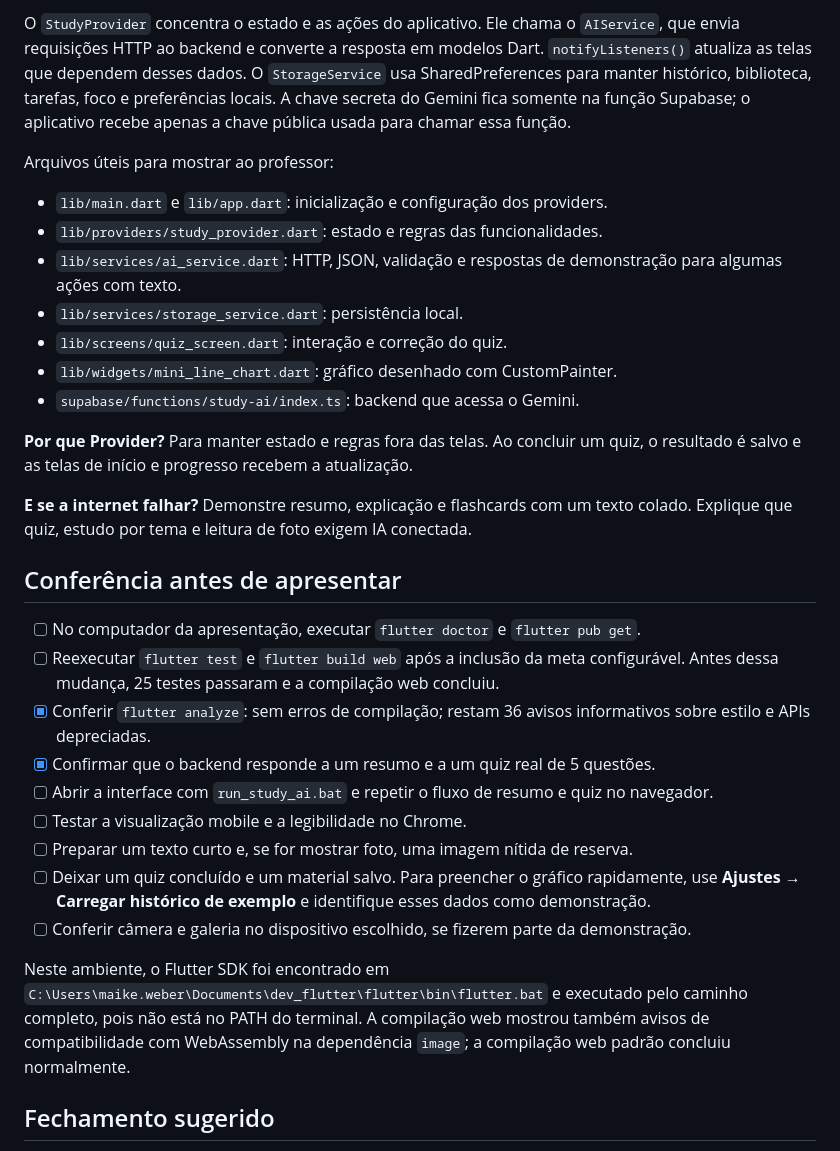
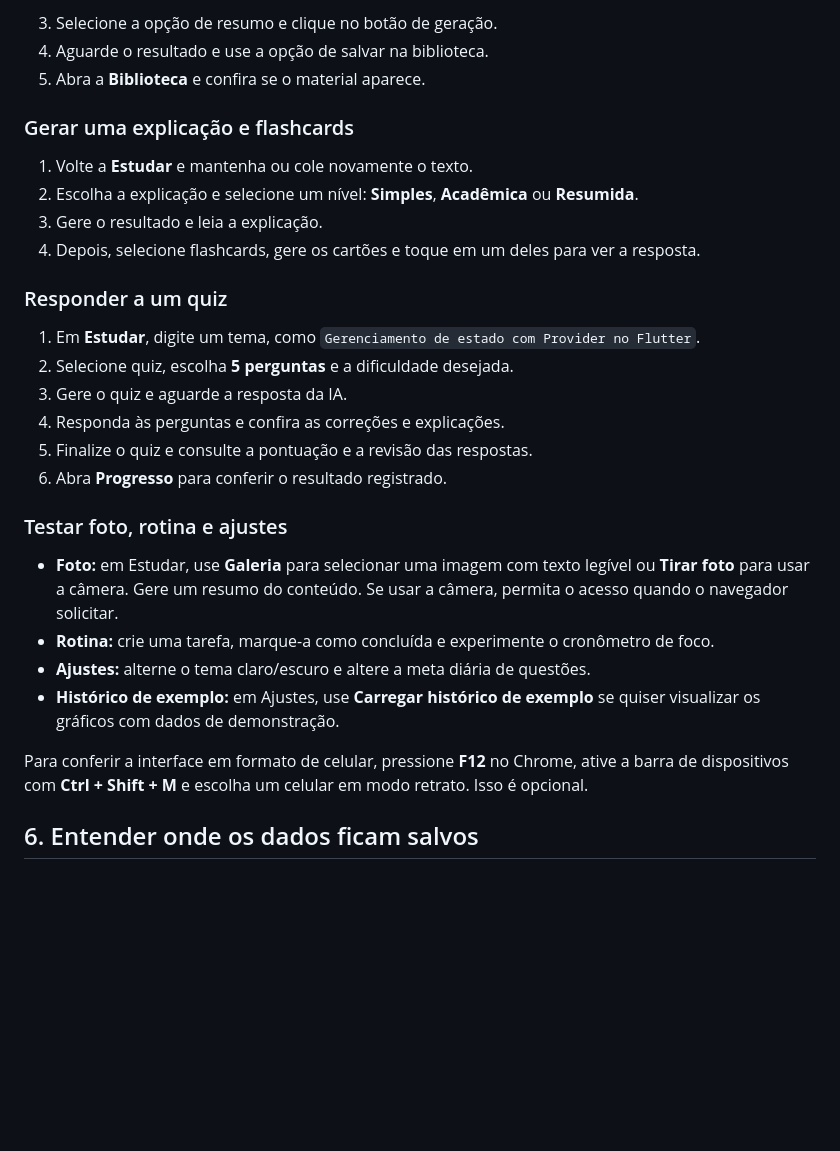
Before and after one commit to awmaike/study-ai, a Markdown page: README.md, the part around one of its changes. Drawn GitHub-style; blank space fills up the shorter version.

````diff
--- a/README.md
+++ b/README.md
@@ -76,34 +135,33 @@ Tela Flutter → StudyProvider → AIService → Supabase Edge Function → Gemi
 ```
 
-O `StudyProvider` concentra o estado e as ações do aplicativo. Ele chama o `AIService`, que envia requisições HTTP ao backend e converte a resposta em modelos Dart. `notifyListeners()` atualiza as telas que dependem desses dados. O `StorageService` usa SharedPreferences para manter histórico, biblioteca, tarefas, foco e preferências locais. A chave secreta do Gemini fica somente na função Supabase; o aplicativo recebe apenas a chave pública usada para chamar essa função.
+3. Selecione a opção de resumo e clique no botão de geração.
+4. Aguarde o resultado e use a opção de salvar na biblioteca.
+5. Abra a **Biblioteca** e confira se o material aparece.
 
-Arquivos úteis para mostrar ao professor:
+### Gerar uma explicação e flashcards
 
-- `lib/main.dart` e `lib/app.dart`: inicialização e configuração dos providers.
-- `lib/providers/study_provider.dart`: estado e regras das funcionalidades.
-- `lib/services/ai_service.dart`: HTTP, JSON, validação e respostas de demonstração para algumas ações com texto.
-- `lib/services/storage_service.dart`: persistência local.
-- `lib/screens/quiz_screen.dart`: interação e correção do quiz.
-- `lib/widgets/mini_line_chart.dart`: gráfico desenhado com CustomPainter.
-- `supabase/functions/study-ai/index.ts`: backend que acessa o Gemini.
+1. Volte a **Estudar** e mantenha ou cole novamente o texto.
+2. Escolha a explicação e selecione um nível: **Simples**, **Acadêmica** ou **Resumida**.
+3. Gere o resultado e leia a explicação.
+4. Depois, selecione flashcards, gere os cartões e toque em um deles para ver a resposta.
 
-**Por que Provider?** Para manter estado e regras fora das telas. Ao concluir um quiz, o resultado é salvo e as telas de início e progresso recebem a atualização.
+### Responder a um quiz
 
-**E se a internet falhar?** Demonstre resumo, explicação e flashcards com um texto colado. Explique que quiz, estudo por tema e leitura de foto exigem IA conectada.
+1. Em **Estudar**, digite um tema, como `Gerenciamento de estado com Provider no Flutter`.
+2. Selecione quiz, escolha **5 perguntas** e a dificuldade desejada.
+3. Gere o quiz e aguarde a resposta da IA.
+4. Responda às perguntas e confira as correções e explicações.
+5. Finalize o quiz e consulte a pontuação e a revisão das respostas.
+6. Abra **Progresso** para conferir o resultado registrado.
 
-## Conferência antes de apresentar
+### Testar foto, rotina e ajustes
 
-- [ ] No computador da apresentação, executar `flutter doctor` e `flutter pub get`.
-- [ ] Reexecutar `flutter test` e `flutter build web` após a inclusão da meta configurável. Antes dessa mudança, 25 testes passaram e a compilação web concluiu.
-- [x] Conferir `flutter analyze`: sem erros de compilação; restam 36 avisos informativos sobre estilo e APIs depreciadas.
-- [x] Confirmar que o backend responde a um resumo e a um quiz real de 5 questões.
-- [ ] Abrir a interface com `run_study_ai.bat` e repetir o fluxo de resumo e quiz no navegador.
-- [ ] Testar a visualização mobile e a legibilidade no Chrome.
-- [ ] Preparar um texto curto e, se for mostrar foto, uma imagem nítida de reserva.
-- [ ] Deixar um quiz concluído e um material salvo. Para preencher o gráfico rapidamente, use **Ajustes → Carregar histórico de exemplo** e identifique esses dados como demonstração.
-- [ ] Conferir câmera e galeria no dispositivo escolhido, se fizerem parte da demonstração.
+- **Foto:** em Estudar, use **Galeria** para selecionar uma imagem com texto legível ou **Tirar foto** para usar a câmera. Gere um resumo do conteúdo. Se usar a câmera, permita o acesso quando o navegador solicitar.
+- **Rotina:** crie uma tarefa, marque-a como concluída e experimente o cronômetro de foco.
+- **Ajustes:** alterne o tema claro/escuro e altere a meta diária de questões.
+- **Histórico de exemplo:** em Ajustes, use **Carregar histórico de exemplo** se quiser visualizar os gráficos com dados de demonstração.
 
-Neste ambiente, o Flutter SDK foi encontrado em `C:\Users\maike.weber\Documents\dev_flutter\flutter\bin\flutter.bat` e executado pelo caminho completo, pois não está no PATH do terminal. A compilação web mostrou também avisos de compatibilidade com WebAssembly na dependência `image`; a compilação web padrão concluiu normalmente.
+Para conferir a interface em formato de celular, pressione **F12** no Chrome, ative a barra de dispositivos com **Ctrl + Shift + M** e escolha um celular em modo retrato. Isso é opcional.
 
-## Fechamento sugerido
+## 6. Entender onde os dados ficam salvos
 
````
Also changed, not shown: other parts of README.md (+150 -47 lines).
